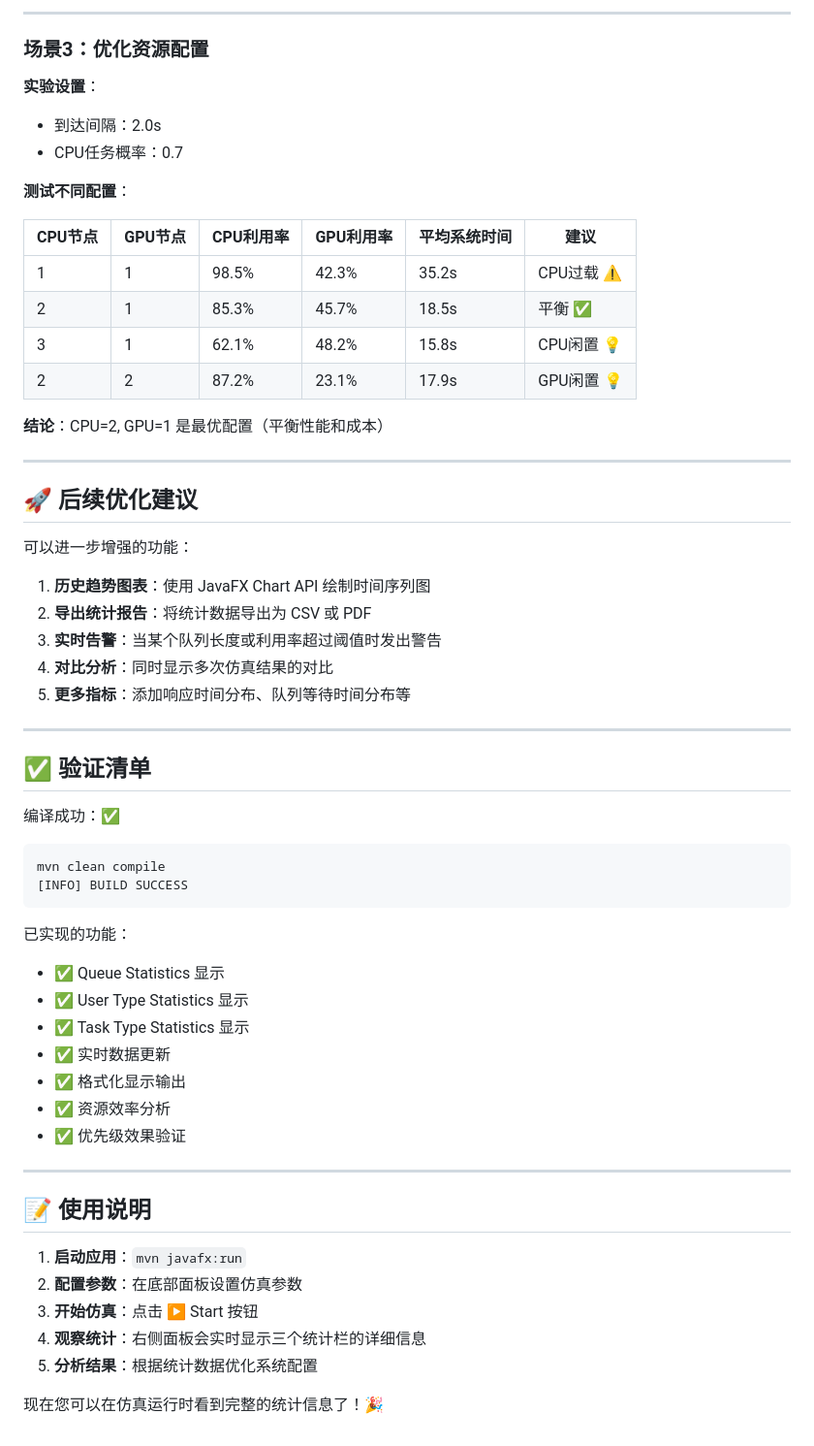
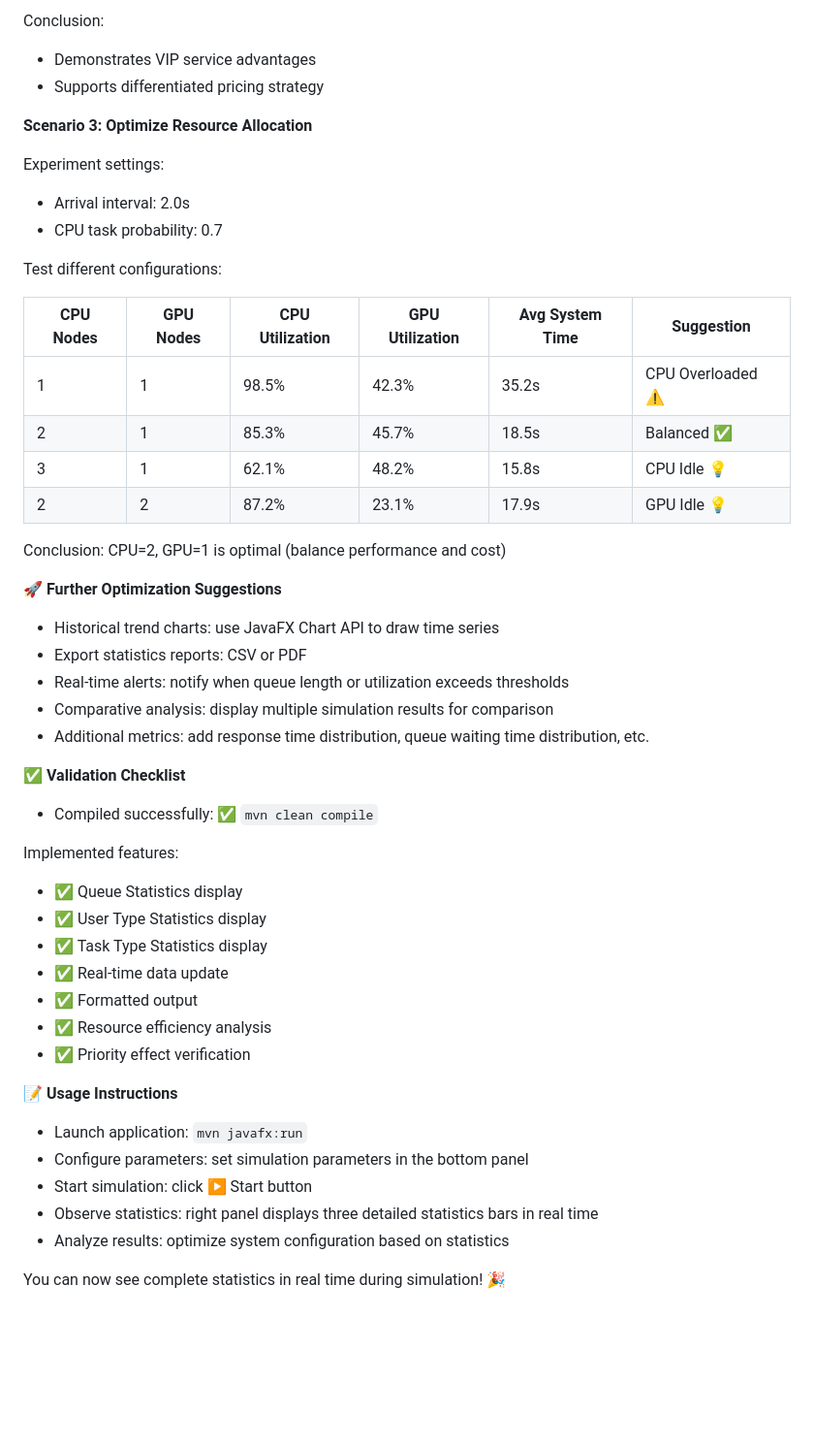
Before and after one commit to chenyicheng1998/OOP-Server-Simulation, a Markdown page: STATISTICS_IMPLEMENTATION.md, the part around the change printed below. Shown: that part at 97% size. Drawn GitHub-style; blank space fills up the shorter version.

````diff
--- a/STATISTICS_IMPLEMENTATION.md
+++ b/STATISTICS_IMPLEMENTATION.md
@@ -262,62 +274,55 @@ SimulationController.updateStatistics()
 
----
+Conclusion:
 
-### 场景3：优化资源配置
+* Demonstrates VIP service advantages
+* Supports differentiated pricing strategy
 
-**实验设置**：
-- 到达间隔：2.0s
-- CPU任务概率：0.7
+**Scenario 3: Optimize Resource Allocation**
 
-**测试不同配置**：
+Experiment settings:
 
-| CPU节点 | GPU节点 | CPU利用率 | GPU利用率 | 平均系统时间 | 建议 |
-|---------|---------|-----------|-----------|-------------|------|
-| 1 | 1 | 98.5% | 42.3% | 35.2s | CPU过载 ⚠️ |
-| 2 | 1 | 85.3% | 45.7% | 18.5s | 平衡 ✅ |
-| 3 | 1 | 62.1% | 48.2% | 15.8s | CPU闲置 💡 |
-| 2 | 2 | 87.2% | 23.1% | 17.9s | GPU闲置 💡 |
+* Arrival interval: 2.0s
+* CPU task probability: 0.7
 
-**结论**：CPU=2, GPU=1 是最优配置（平衡性能和成本）
+Test different configurations:
 
----
+| CPU Nodes | GPU Nodes | CPU Utilization | GPU Utilization | Avg System Time | Suggestion        |
+| --------- | --------- | --------------- | --------------- | --------------- | ----------------- |
+| 1         | 1         | 98.5%           | 42.3%           | 35.2s           | CPU Overloaded ⚠️ |
+| 2         | 1         | 85.3%           | 45.7%           | 18.5s           | Balanced ✅        |
+| 3         | 1         | 62.1%           | 48.2%           | 15.8s           | CPU Idle 💡       |
+| 2         | 2         | 87.2%           | 23.1%           | 17.9s           | GPU Idle 💡       |
 
-## 🚀 后续优化建议
+Conclusion: CPU=2, GPU=1 is optimal (balance performance and cost)
 
-可以进一步增强的功能：
+🚀 **Further Optimization Suggestions**
 
-1. **历史趋势图表**：使用 JavaFX Chart API 绘制时间序列图
-2. **导出统计报告**：将统计数据导出为 CSV 或 PDF
-3. **实时告警**：当某个队列长度或利用率超过阈值时发出警告
-4. **对比分析**：同时显示多次仿真结果的对比
-5. **更多指标**：添加响应时间分布、队列等待时间分布等
+* Historical trend charts: use JavaFX Chart API to draw time series
+* Export statistics reports: CSV or PDF
+* Real-time alerts: notify when queue length or utilization exceeds thresholds
+* Comparative analysis: display multiple simulation results for comparison
+* Additional metrics: add response time distribution, queue waiting time distribution, etc.
 
----
+✅ **Validation Checklist**
 
-## ✅ 验证清单
+* Compiled successfully: ✅ `mvn clean compile`
 
-编译成功：✅
-```
-mvn clean compile
-[INFO] BUILD SUCCESS
-```
+Implemented features:
 
-已实现的功能：
-- ✅ Queue Statistics 显示
-- ✅ User Type Statistics 显示
-- ✅ Task Type Statistics 显示
-- ✅ 实时数据更新
-- ✅ 格式化显示输出
-- ✅ 资源效率分析
-- ✅ 优先级效果验证
+* ✅ Queue Statistics display
+* ✅ User Type Statistics display
+* ✅ Task Type Statistics display
+* ✅ Real-time data update
+* ✅ Formatted output
+* ✅ Resource efficiency analysis
+* ✅ Priority effect verification
 
----
+📝 **Usage Instructions**
 
-## 📝 使用说明
+* Launch application: `mvn javafx:run`
+* Configure parameters: set simulation parameters in the bottom panel
+* Start simulation: click ▶️ Start button
+* Observe statistics: right panel displays three detailed statistics bars in real time
+* Analyze results: optimize system configuration based on statistics
 
-1. **启动应用**：`mvn javafx:run`
-2. **配置参数**：在底部面板设置仿真参数
-3. **开始仿真**：点击 ▶️ Start 按钮
-4. **观察统计**：右侧面板会实时显示三个统计栏的详细信息
-5. **分析结果**：根据统计数据优化系统配置
-
-现在您可以在仿真运行时看到完整的统计信息了！🎉
+You can now see complete statistics in real time during simulation! 🎉
````
Also changed, not shown: other parts of STATISTICS_IMPLEMENTATION.md (+159 -147 lines).
